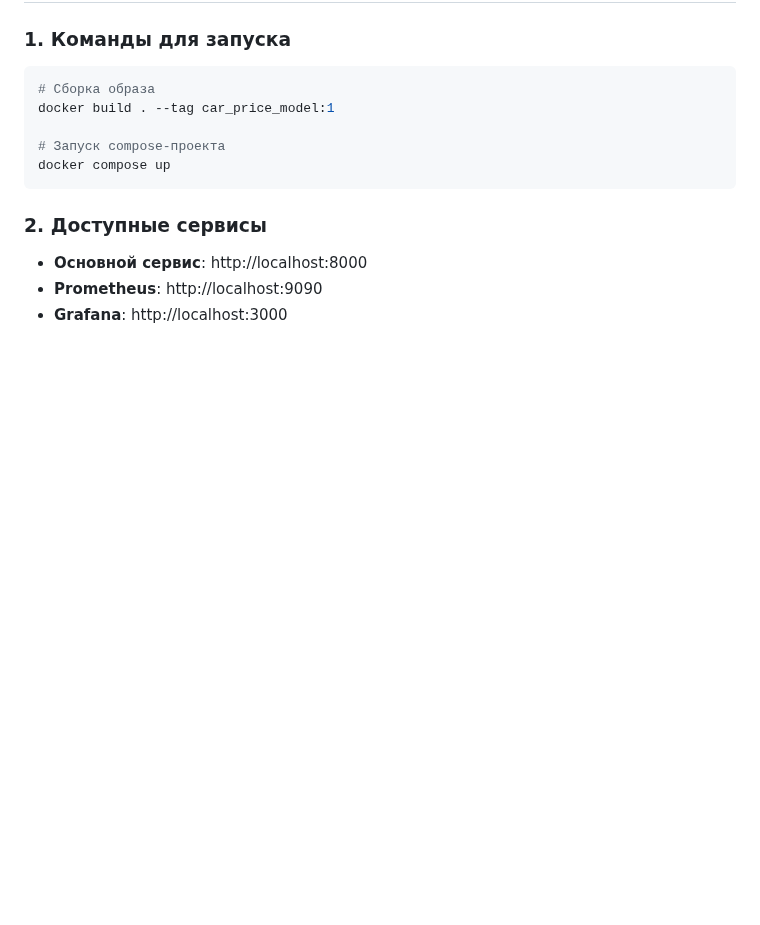
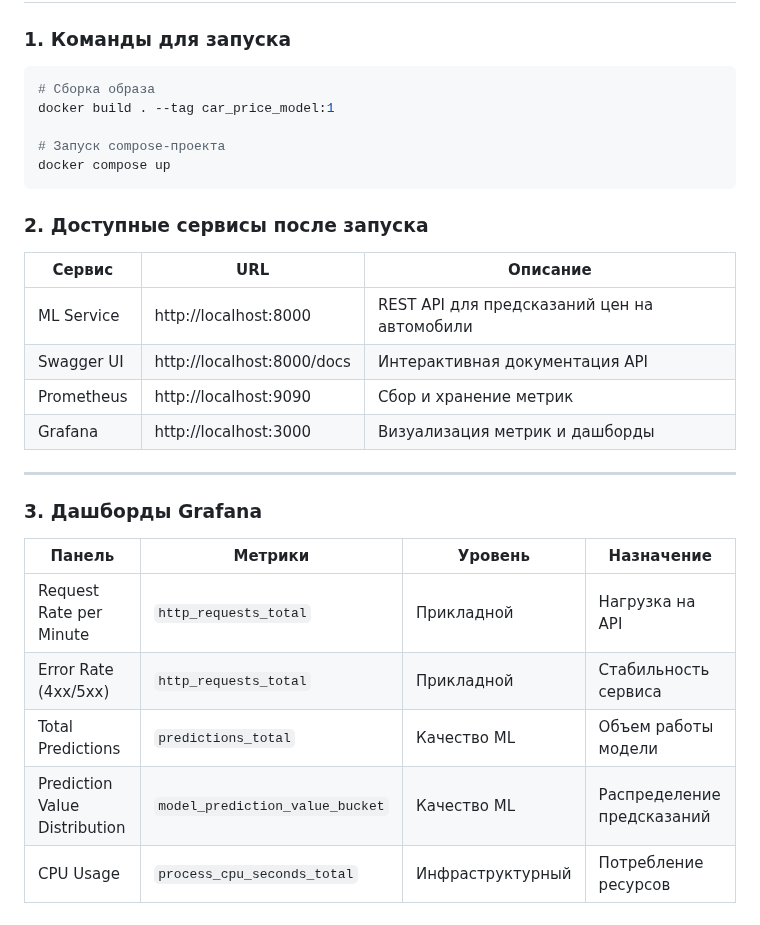
Before and after one commit to Vivaldition/IIS, a Markdown page: README.md, the part around the change. Drawn GitHub-style; blank space fills up the shorter version.

````diff
--- a/README.md
+++ b/README.md
@@ -349,8 +349,23 @@ docker build . --tag car_price_model:1
 docker compose up
 ```
 
-### 2. Доступные сервисы
+### 2. Доступные сервисы после запуска
 
-- **Основной сервис**: http://localhost:8000
-- **Prometheus**: http://localhost:9090
-- **Grafana**: http://localhost:3000
+| Сервис | URL | Описание |
+|--------|-----|----------|
+| ML Service | http://localhost:8000 | REST API для предсказаний цен на автомобили |
+| Swagger UI | http://localhost:8000/docs | Интерактивная документация API |
+| Prometheus | http://localhost:9090 | Сбор и хранение метрик |
+| Grafana | http://localhost:3000 | Визуализация метрик и дашборды |
+
+---
+
+### 3. Дашборды Grafana
+
+| Панель | Метрики | Уровень | Назначение |
+|--------|---------|---------|------------|
+| Request Rate per Minute | `http_requests_total` | Прикладной | Нагрузка на API |
+| Error Rate (4xx/5xx) | `http_requests_total` | Прикладной | Стабильность сервиса |
+| Total Predictions | `predictions_total` | Качество ML | Объем работы модели |
+| Prediction Value Distribution | `model_prediction_value_bucket` | Качество ML | Распределение предсказаний |
+| CPU Usage | `process_cpu_seconds_total` | Инфраструктурный | Потребление ресурсов |
````
